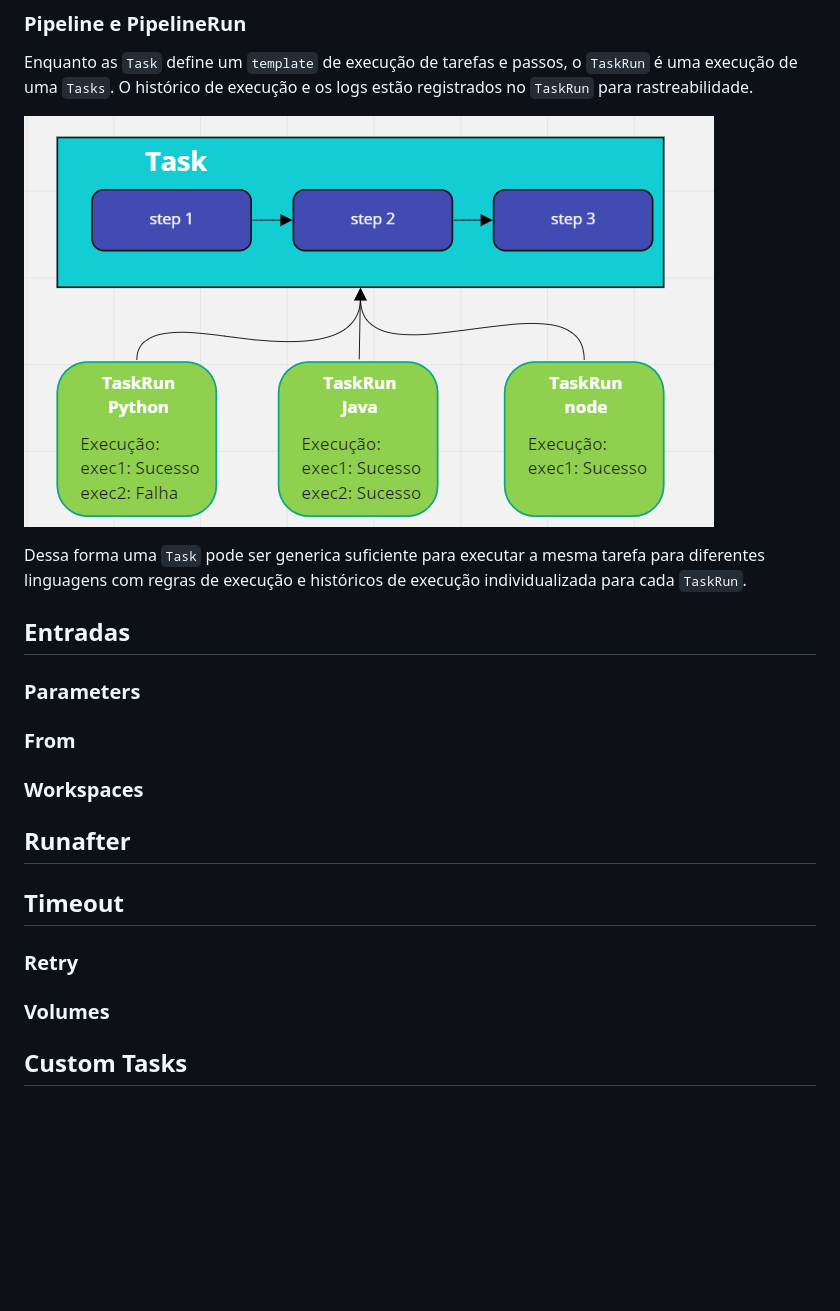
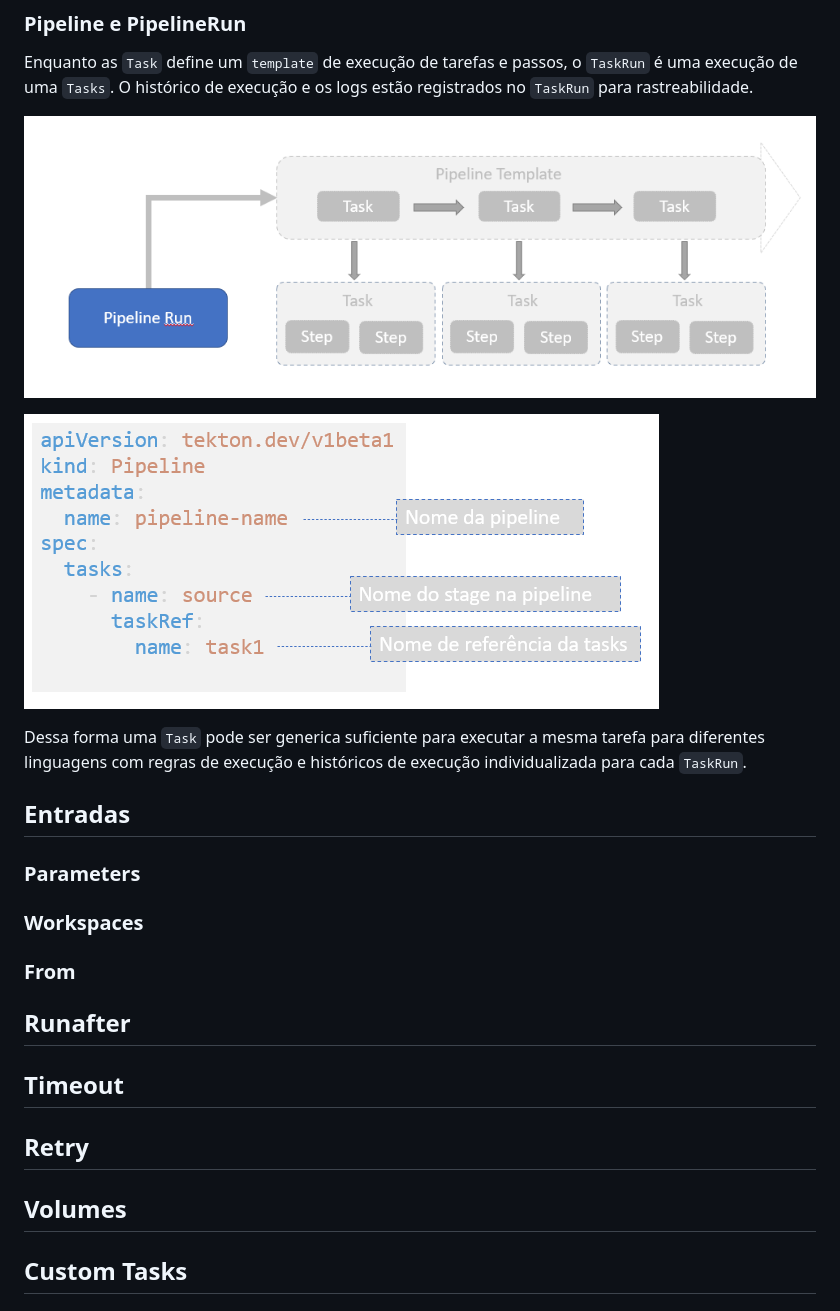
Before and after one commit to clodonil/treinamento_tekton_pipelines, a Markdown page: pipeline.md, the part around the change. Drawn GitHub-style; pictures changed too: img/image15.png (added), img/image16.png (added); blank space fills up the shorter version.

Commit message:
Adicionando imagens

```diff
--- a/pipeline.md
+++ b/pipeline.md
@@ -20,19 +20,21 @@ Os `Steps` são executados sequencialmente conforme foram criados e cada um dele
 ### Pipeline e PipelineRun
 Enquanto as `Task` define um `template` de execução de tarefas e passos, o `TaskRun` é uma execução de uma `Tasks`. O histórico de execução e os logs estão registrados no `TaskRun` para rastreabilidade.
 
-![taskrun](img/image5.png)
+![template](img/image16.png)
+
+![template](img/image15.png)
 
 Dessa forma uma `Task` pode ser generica suficiente para executar a mesma tarefa para diferentes linguagens com regras de execução e históricos de execução individualizada para cada `TaskRun`.
 
 
 ## Entradas
 ### Parameters
+### Workspaces
 ### From
-### Workspaces
 
 ## Runafter
 ## Timeout
-### Retry
-### Volumes
+## Retry
+## Volumes
 ## Custom Tasks
 ## Finally
```
Also changed, not shown: proj/pipeliens.md (deleted), 2 other files.
